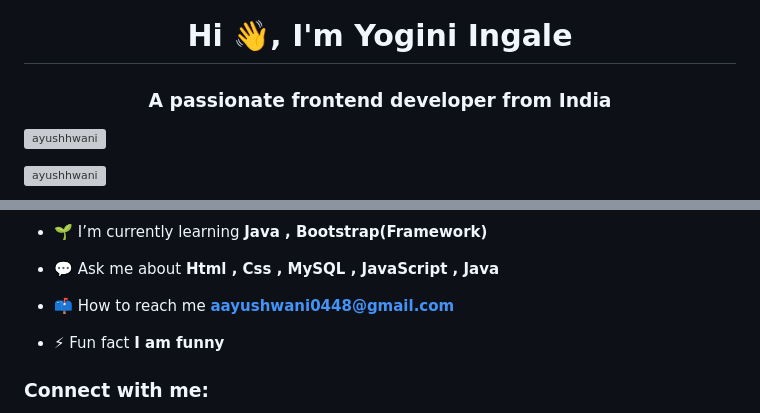
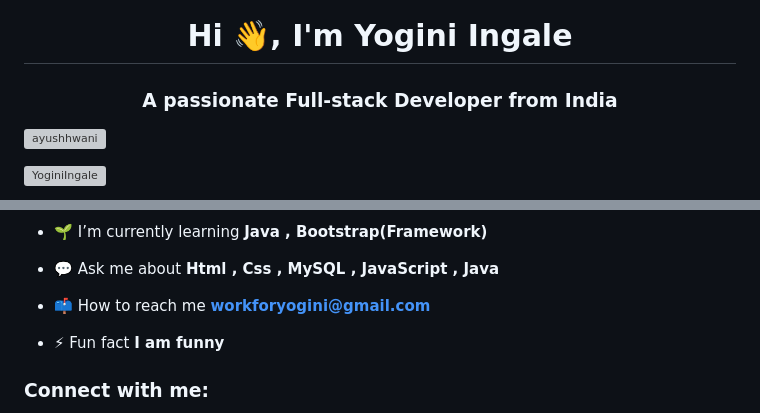
Before and after one commit to YoginiIngale/YoginiIngale, a Markdown page: README.md, 2 parts joined by grey strips. Rendered like a GitHub page; grey boxes are pictures that could not be loaded.

```diff
--- a/README.md
+++ b/README.md
@@ -4,9 +4,9 @@
 <img align="right" alt="Coding" width="400" src="https://user-images.githubusercontent.com/74038190/241765440-80728820-e06b-4f96-9c9e-9df46f0cc0a5.gif">
 
 <h1 align="center">Hi 👋, I'm Yogini Ingale</h1>
-<h3 align="center">A passionate frontend developer from India</h3>
+<h3 align="center">A passionate Full-stack Developer from India</h3>
 
 <p align="left"> <img src="https://komarev.com/ghpvc/?username=ayushhwani&label=Profile%20views&color=0e75b6&style=flat" alt="ayushhwani" /> </p>
 
-<p align="left"> <a href="https://github.com/ryo-ma/github-profile-trophy"><img src="https://github-profile-trophy.vercel.app/?username=ayushhwani" alt="ayushhwani" /></a> </p>
+<p align="left"> <a href="https://github.com/ryo-ma/github-profile-trophy"><img src="https://github-profile-trophy.vercel.app/?username=ayushhwani" alt="YoginiIngale" /></a> </p>
 
@@ -47,7 +47,7 @@
 
 - 💬 Ask me about **Html , Css , MySQL , JavaScript , Java**
 
-- 📫 How to reach me **aayushwani0448@gmail.com**
+- 📫 How to reach me **workforyogini@gmail.com**
 
 - ⚡ Fun fact **I am funny**
 
```
Also changed, not shown: other parts of README.md (+1 -1 lines).
